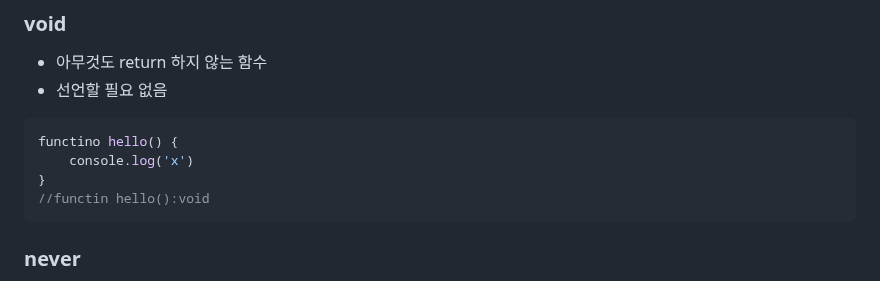
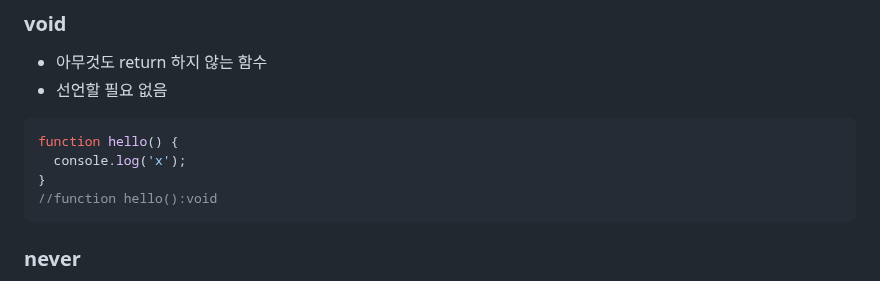
Before and after one commit to Dabnii/Dabnii.github.io, a Markdown page: TypeScript/TypeScript101.md, the part around the change. Rendered like a GitHub page.

Commit message:
fixed: typo

````diff
--- a/TypeScript/TypeScript101.md
+++ b/TypeScript/TypeScript101.md
@@ -281,10 +281,10 @@ let a: unknown;
 - 선언할 필요 없음
 
 ```tsx
-functino hello() {
-	console.log('x')
+function hello() {
+  console.log('x');
 }
-//functin hello():void
+//function hello():void
 ```
 
 ### never
````
